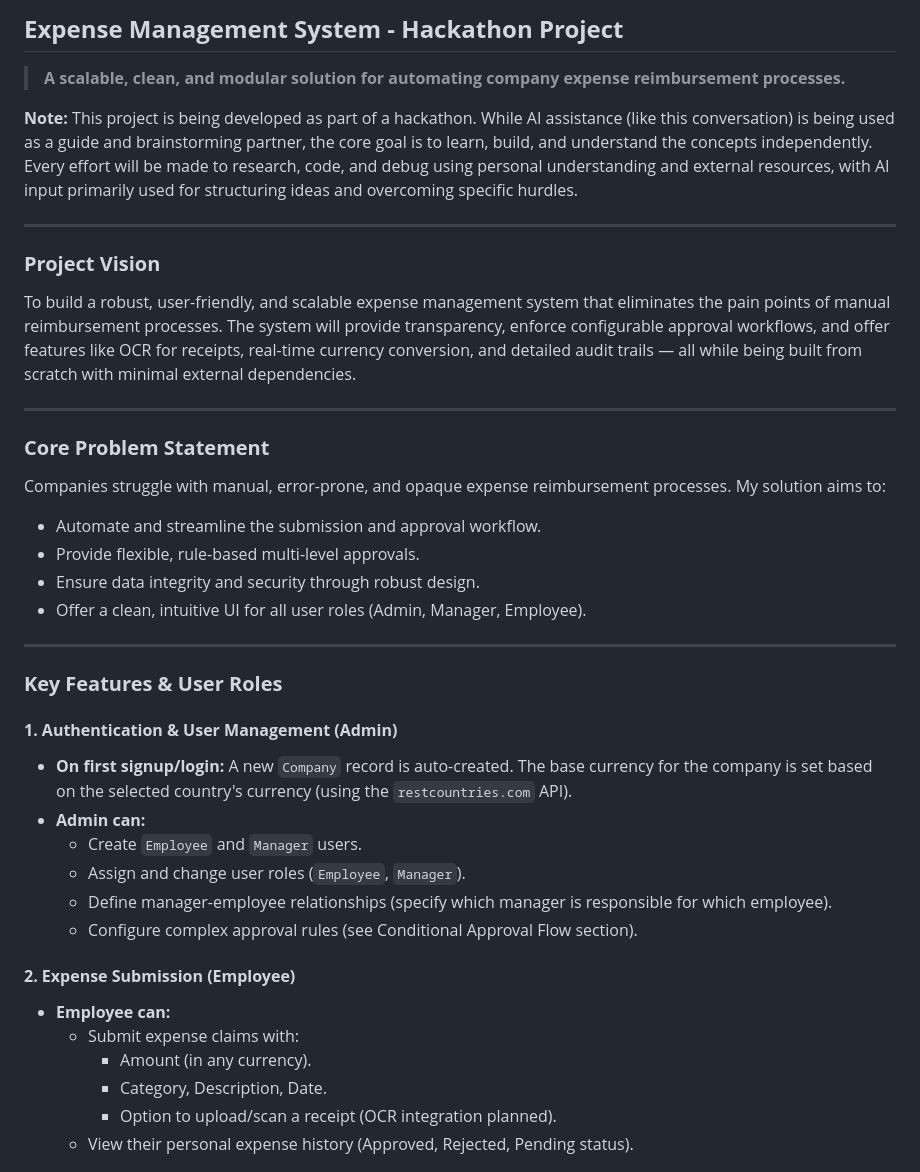
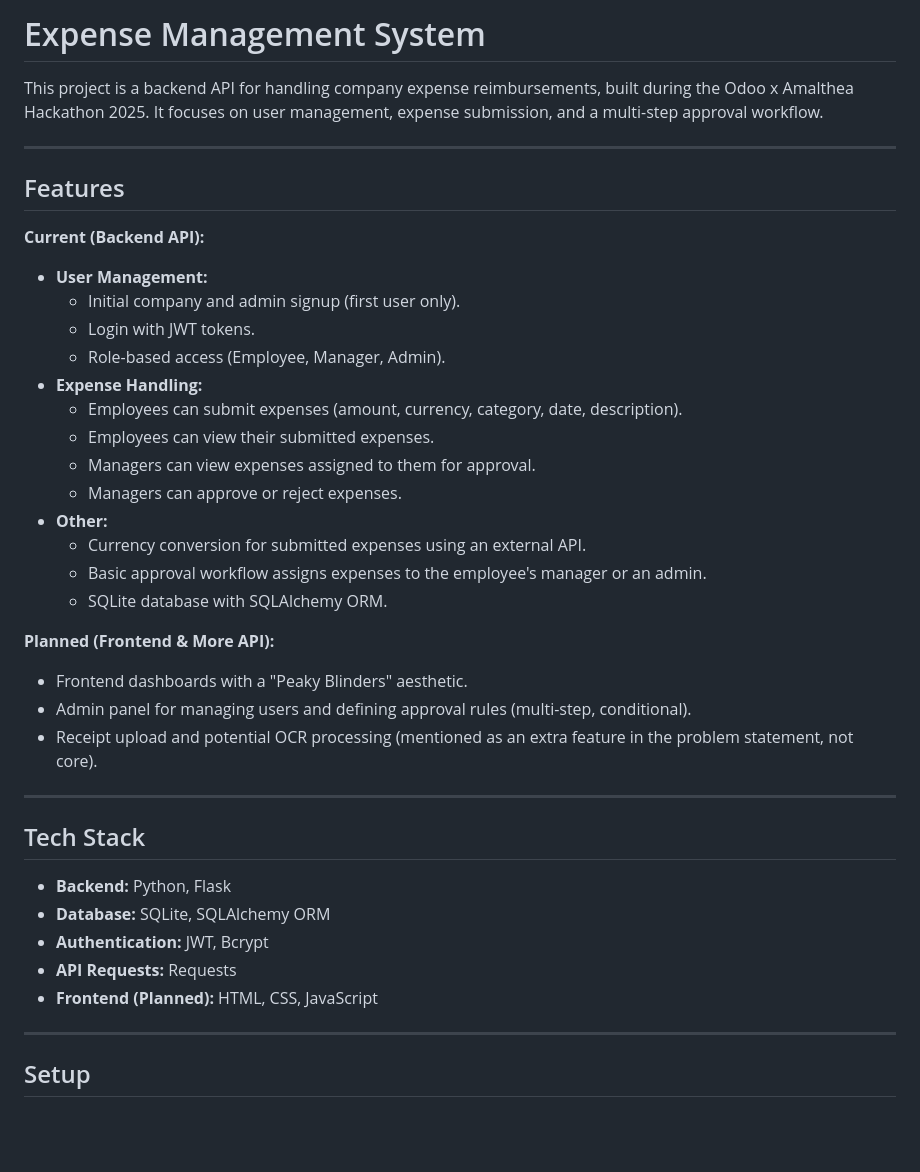
Before and after one commit to shn-sudo/Odoo-x-Amalthea-IIT-GN-Hackathon-2025, a Markdown page: README.md, the part around the change printed below. Drawn GitHub-style; blank space fills up the shorter version.

```diff
--- a/README.md
+++ b/README.md
@@ -1,42 +1,42 @@
-## **Expense Management System - Hackathon Project**
+# Expense Management System
 
-> **A scalable, clean, and modular solution for automating company expense reimbursement processes.**
-
-**Note:** This project is being developed as part of a hackathon. While AI assistance (like this conversation) is being used as a guide and brainstorming partner, the core goal is to learn, build, and understand the concepts independently. Every effort will be made to research, code, and debug using personal understanding and external resources, with AI input primarily used for structuring ideas and overcoming specific hurdles.
+This project is a backend API for handling company expense reimbursements, built during the Odoo x Amalthea Hackathon 2025. It focuses on user management, expense submission, and a multi-step approval workflow.
 
 ---
 
-### **Project Vision**
+## Features
 
-To build a robust, user-friendly, and scalable expense management system that eliminates the pain points of manual reimbursement processes. The system will provide transparency, enforce configurable approval workflows, and offer features like OCR for receipts, real-time currency conversion, and detailed audit trails — all while being built from scratch with minimal external dependencies.
+**Current (Backend API):**
+*   **User Management:**
+    *   Initial company and admin signup (first user only).
+    *   Login with JWT tokens.
+    *   Role-based access (Employee, Manager, Admin).
+*   **Expense Handling:**
+    *   Employees can submit expenses (amount, currency, category, date, description).
+    *   Employees can view their submitted expenses.
+    *   Managers can view expenses assigned to them for approval.
+    *   Managers can approve or reject expenses.
+*   **Other:**
+    *   Currency conversion for submitted expenses using an external API.
+    *   Basic approval workflow assigns expenses to the employee's manager or an admin.
+    *   SQLite database with SQLAlchemy ORM.
+
+**Planned (Frontend & More API):**
+*   Frontend dashboards with a "Peaky Blinders" aesthetic.
+*   Admin panel for managing users and defining approval rules (multi-step, conditional).
+*   Receipt upload and potential OCR processing (mentioned as an extra feature in the problem statement, not core).
 
 ---
 
-### **Core Problem Statement**
+## Tech Stack
 
-Companies struggle with manual, error-prone, and opaque expense reimbursement processes. My solution aims to:
-- Automate and streamline the submission and approval workflow.
-- Provide flexible, rule-based multi-level approvals.
-- Ensure data integrity and security through robust design.
-- Offer a clean, intuitive UI for all user roles (Admin, Manager, Employee).
+*   **Backend:** Python, Flask
+*   **Database:** SQLite, SQLAlchemy ORM
+*   **Authentication:** JWT, Bcrypt
+*   **API Requests:** Requests
+*   **Frontend (Planned):** HTML, CSS, JavaScript
 
 ---
 
-### **Key Features & User Roles**
+## Setup
 
-#### **1. Authentication & User Management (Admin)**
-- **On first signup/login:** A new `Company` record is auto-created. The base currency for the company is set based on the selected country's currency (using the `restcountries.com` API).
-- **Admin can:**
-  - Create `Employee` and `Manager` users.
-  - Assign and change user roles (`Employee`, `Manager`).
-  - Define manager-employee relationships (specify which manager is responsible for which employee).
-  - Configure complex approval rules (see Conditional Approval Flow section).
-
-#### **2. Expense Submission (Employee)**
-- **Employee can:**
-  - Submit expense claims with:
-    - Amount (in any currency).
-    - Category, Description, Date.
-    - Option to upload/scan a receipt (OCR integration planned).
-  - View their personal expense history (Approved, Rejected, Pending status).
-
```
Also changed, not shown: other parts of README.md (+31 -93 lines).
